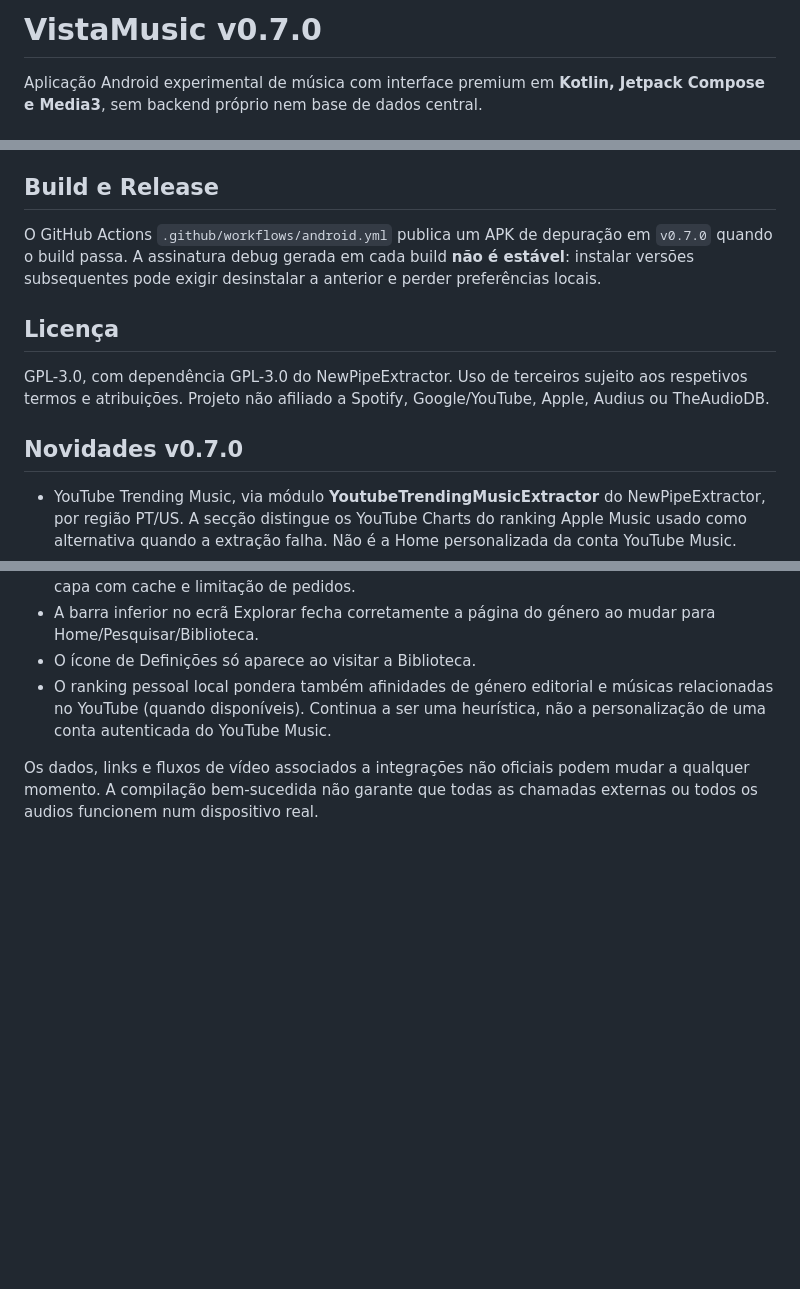
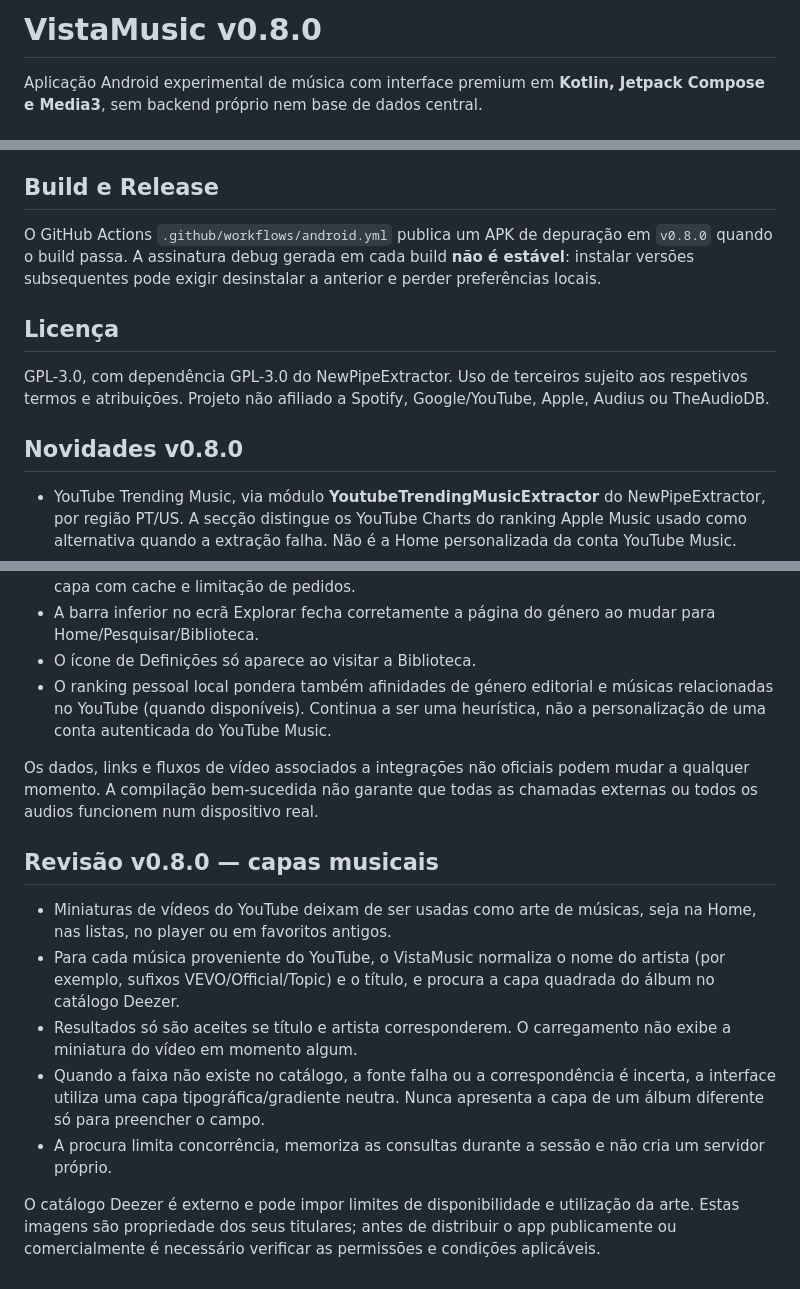
Before and after one commit to yuregabriell/VistaMusic, a Markdown page: README.md, 3 parts joined by grey strips. Drawn GitHub-style; blank space fills up the shorter version.

Commit message:
release: VistaMusic v0.8.0 — verified album cover art, zero YouTube video thumbnails

```diff
--- a/README.md
+++ b/README.md
@@ -1,4 +1,4 @@
-# VistaMusic v0.7.0
+# VistaMusic v0.8.0
 
 Aplicação Android experimental de música com interface premium em **Kotlin, Jetpack Compose e Media3**, sem backend próprio nem base de dados central.
 
@@ -24,13 +24,13 @@ Aplicação Android experimental de música com interface premium em **Kotlin, J
 As recomendações são heurísticas e não equivalem ao Spotify ou a modelos de IA externos. Nem todos os artistas, fotos, álbuns e faixas terão metadados completos. As faixas descobertas nas APIs de catálogo podem não ter um stream reproduzível.
 
 ## Build e Release
-O GitHub Actions `.github/workflows/android.yml` publica um APK de depuração em `v0.7.0` quando o build passa. A assinatura debug gerada em cada build **não é estável**: instalar versões subsequentes pode exigir desinstalar a anterior e perder preferências locais.
+O GitHub Actions `.github/workflows/android.yml` publica um APK de depuração em `v0.8.0` quando o build passa. A assinatura debug gerada em cada build **não é estável**: instalar versões subsequentes pode exigir desinstalar a anterior e perder preferências locais.
 
 ## Licença
 GPL-3.0, com dependência GPL-3.0 do NewPipeExtractor. Uso de terceiros sujeito aos respetivos termos e atribuições. Projeto não afiliado a Spotify, Google/YouTube, Apple, Audius ou TheAudioDB.
 
 
-## Novidades v0.7.0
+## Novidades v0.8.0
 
 - YouTube Trending Music, via módulo **YoutubeTrendingMusicExtractor** do NewPipeExtractor, por região PT/US. A secção distingue os YouTube Charts do ranking Apple Music usado como alternativa quando a extração falha. Não é a Home personalizada da conta YouTube Music.
 - Perfil de artista com **até 10 faixas**, unindo pesquisa de vídeos do YouTube ordenada por visualizações da amostra, ranking TheAudioDB e discografia iTunes. Não afirmar que as faixas representam o ranking oficial completo da carreira de cada artista.
@@ -51,3 +51,12 @@ A experiência ainda não usa autenticação do YouTube Music, portanto não con
 - O ranking pessoal local pondera também afinidades de género editorial e músicas relacionadas no YouTube (quando disponíveis). Continua a ser uma heurística, não a personalização de uma conta autenticada do YouTube Music.
 
 Os dados, links e fluxos de vídeo associados a integrações não oficiais podem mudar a qualquer momento. A compilação bem-sucedida não garante que todas as chamadas externas ou todos os audios funcionem num dispositivo real.
+
+## Revisão v0.8.0 — capas musicais
+- Miniaturas de vídeos do YouTube deixam de ser usadas como arte de músicas, seja na Home, nas listas, no player ou em favoritos antigos.
+- Para cada música proveniente do YouTube, o VistaMusic normaliza o nome do artista (por exemplo, sufixos VEVO/Official/Topic) e o título, e procura a capa quadrada do álbum no catálogo Deezer.
+- Resultados só são aceites se título e artista corresponderem. O carregamento não exibe a miniatura do vídeo em momento algum.
+- Quando a faixa não existe no catálogo, a fonte falha ou a correspondência é incerta, a interface utiliza uma capa tipográfica/gradiente neutra. Nunca apresenta a capa de um álbum diferente só para preencher o campo.
+- A procura limita concorrência, memoriza as consultas durante a sessão e não cria um servidor próprio.
+
+O catálogo Deezer é externo e pode impor limites de disponibilidade e utilização da arte. Estas imagens são propriedade dos seus titulares; antes de distribuir o app publicamente ou comercialmente é necessário verificar as permissões e condições aplicáveis.
```
Also changed, not shown: other parts of README.md (+1 -1 lines).
